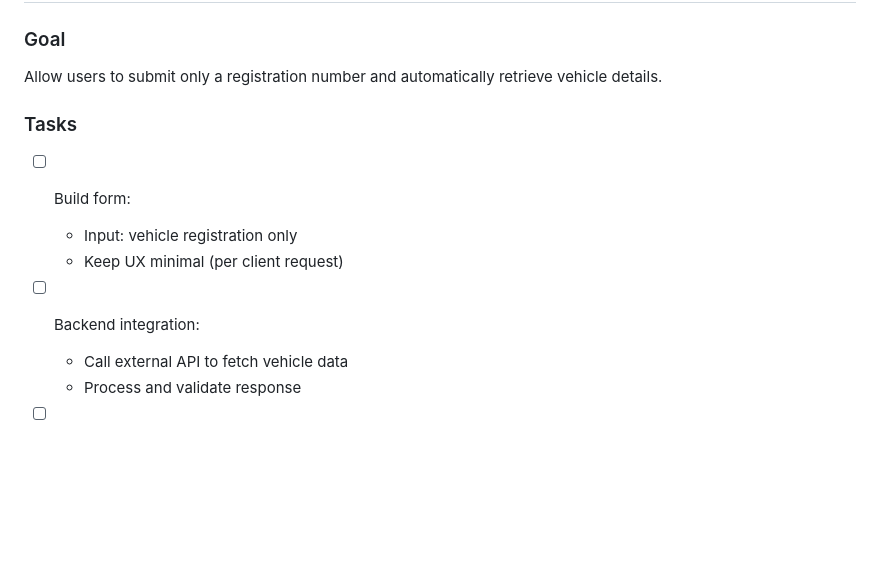
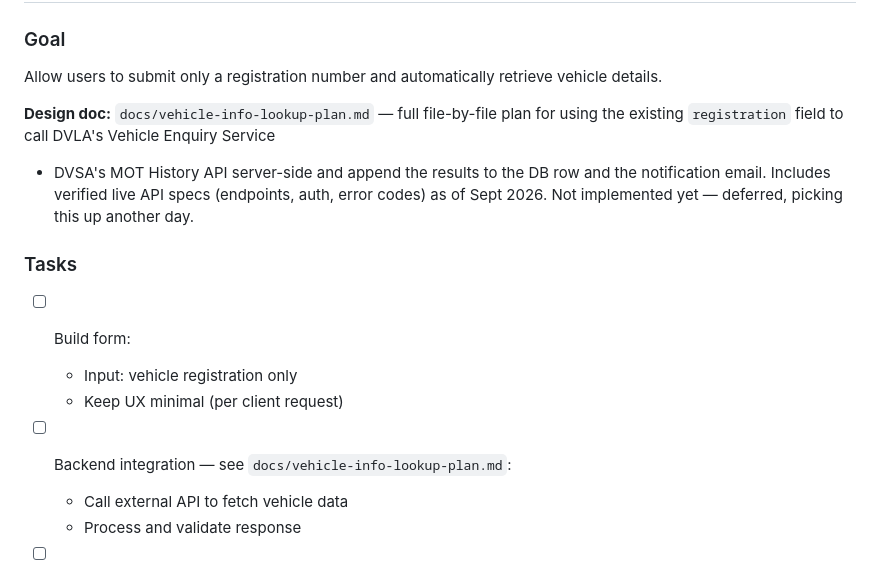
Before and after one commit to GarryJMcBride/bands_auto_site, a Markdown page: todo.md, the part around the change. Rendered like a GitHub page; blank space fills up the shorter version.

Commit message:
chore: added todo for plan for registration api logic

```diff
--- a/todo.md
+++ b/todo.md
@@ -210,6 +210,13 @@
 
 Allow users to submit only a registration number and automatically retrieve vehicle details.
 
+**Design doc:** `docs/vehicle-info-lookup-plan.md` — full file-by-file plan for
+using the existing `registration` field to call DVLA's Vehicle Enquiry Service
++ DVSA's MOT History API server-side and append the results to the DB row and
+the notification email. Includes verified live API specs (endpoints, auth,
+error codes) as of Sept 2026. Not implemented yet — deferred, picking this up
+another day.
+
 ### Tasks
 
 * [ ] Build form:
@@ -217,7 +224,7 @@ Allow users to submit only a registration number and automatically retrieve vehi
   * Input: vehicle registration only
   * Keep UX minimal (per client request)
 
-* [ ] Backend integration:
+* [ ] Backend integration — see `docs/vehicle-info-lookup-plan.md`:
 
   * Call external API to fetch vehicle data
   * Process and validate response
```
